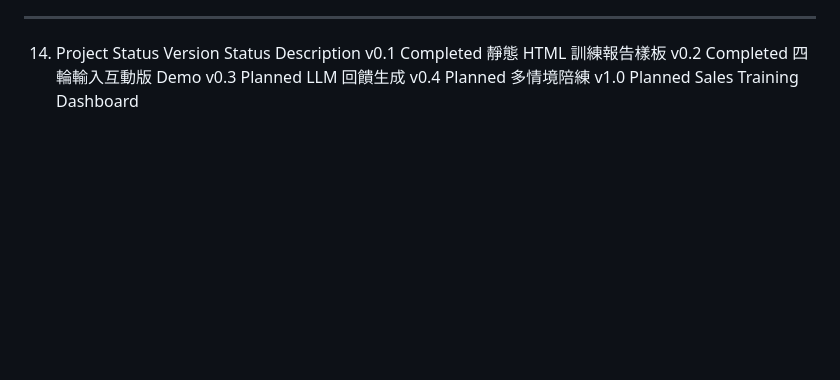
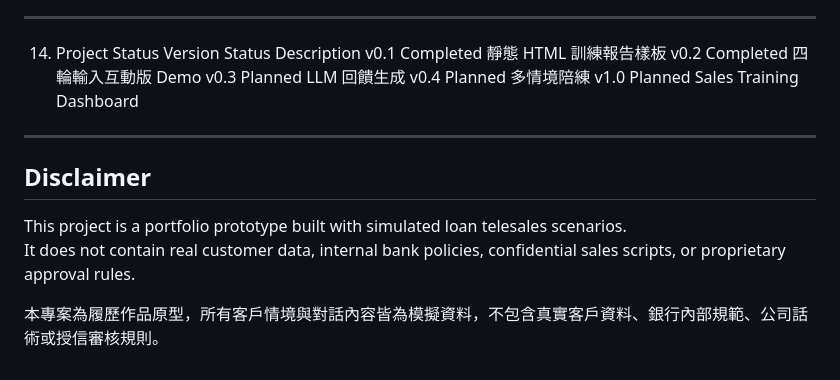
Before and after one commit to ai-rita/ai-loan-sales-coach, a Markdown page: README.md, the part around the change. Rendered like a GitHub page; blank space fills up the shorter version.

```diff
--- a/README.md
+++ b/README.md
@@ -244,3 +244,10 @@ v0.2	Completed	四輪輸入互動版 Demo
 v0.3	Planned	LLM 回饋生成
 v0.4	Planned	多情境陪練
 v1.0	Planned	Sales Training Dashboard
+---
+## Disclaimer
+
+This project is a portfolio prototype built with simulated loan telesales scenarios.
+It does not contain real customer data, internal bank policies, confidential sales scripts, or proprietary approval rules.
+
+本專案為履歷作品原型，所有客戶情境與對話內容皆為模擬資料，不包含真實客戶資料、銀行內部規範、公司話術或授信審核規則。
```
